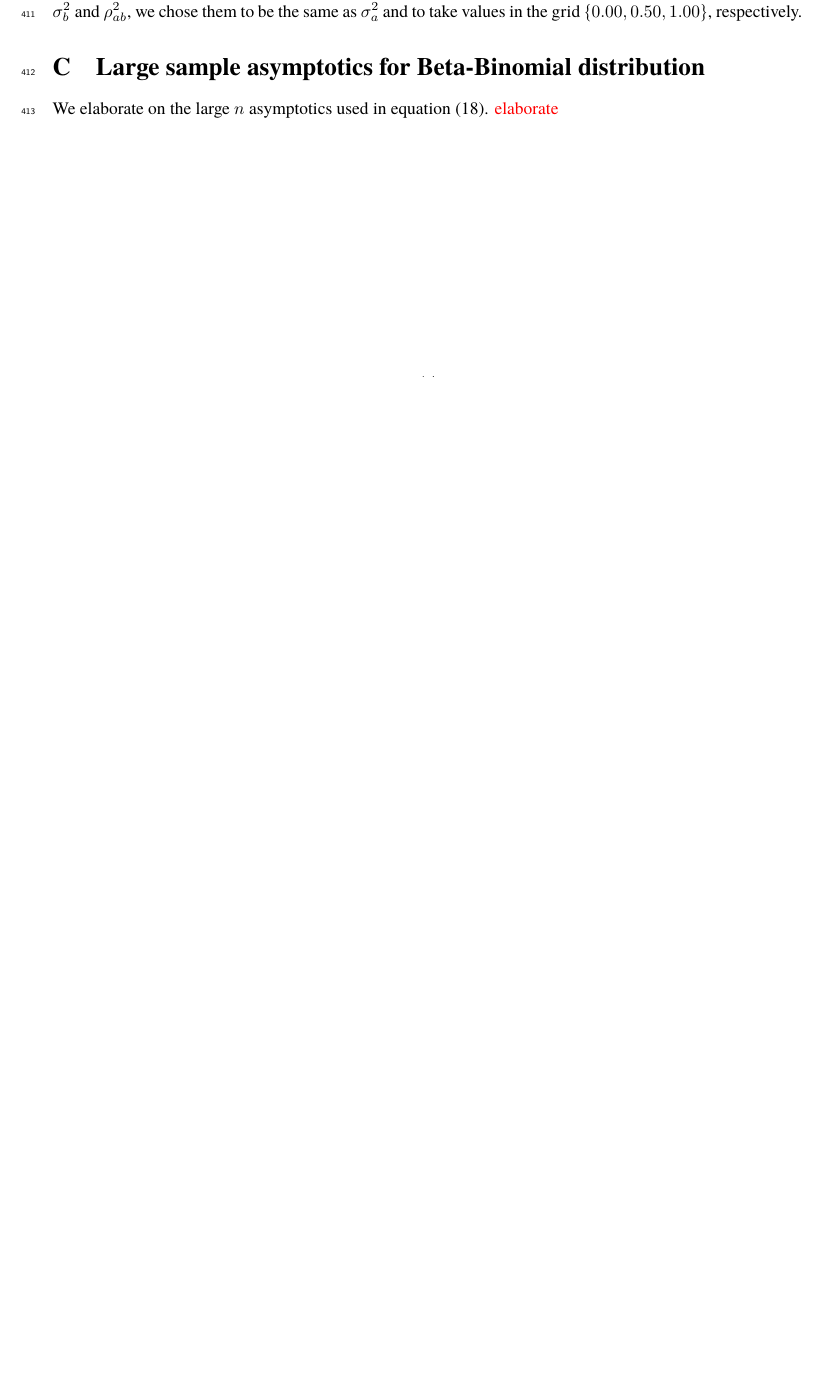
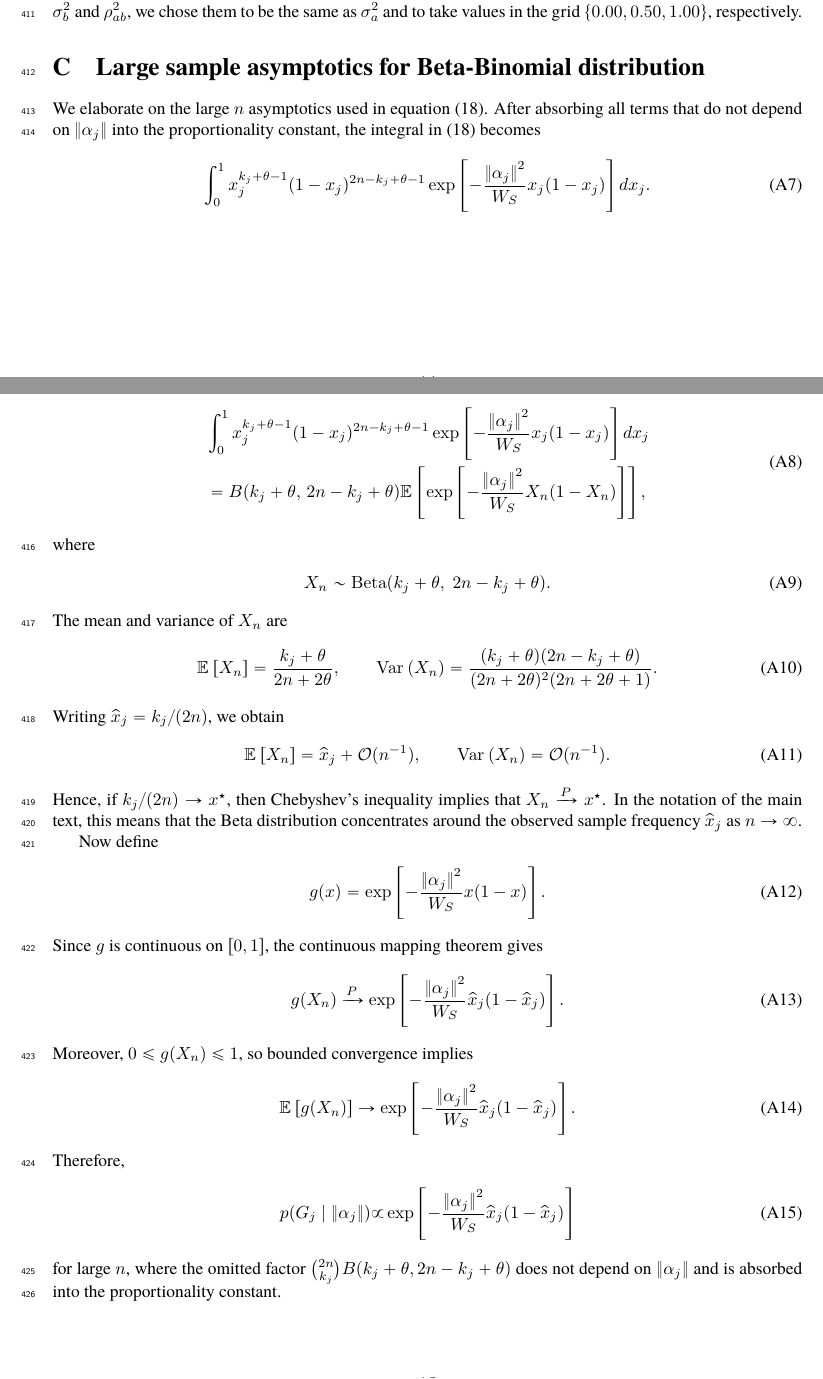
Before and after one commit to hanbin973/param_arch_stab_paper, a LaTeX paper (paper.tex): part of page 14 of 26 before the commit and two parts of pages 14 and 15 of 27 after it, the two joined at a grey line, cut so that both start at the same text, the shorter picture padded with empty space. Compiled offline with pdfLaTeX.

Commit message:
beta proof

```diff
--- a/paper.tex
+++ b/paper.tex
@@ -538,7 +538,70 @@ For $\sigma_b^2$ and $\rho_{ab}^2$, we chose them to be the same as $\sigma_a^2$
 \label{apx:bb_large}
 
 We elaborate on the large $n$ asymptotics used in equation~\eqref{eq:fwd_alpha_to_g}.
-\textcolor{red}{elaborate}
+After absorbing all terms that do not depend on $\norm{\alpha_j}$ into the proportionality constant, the integral in \eqref{eq:fwd_alpha_to_g} becomes
+\begin{align}
+    \int_0^1
+    x_j^{k_j+\theta-1}(1-x_j)^{2n-k_j+\theta-1}
+    \exp\left[-\frac{\norm{\alpha_j}^2}{W_S}x_j(1-x_j)\right]dx_j.
+\end{align}
+The polynomial factor can be normalized into a Beta density, yielding
+\begin{align}
+    \begin{aligned}
+    &
+    \int_0^1
+    x_j^{k_j+\theta-1}(1-x_j)^{2n-k_j+\theta-1}
+    \exp\left[-\frac{\norm{\alpha_j}^2}{W_S}x_j(1-x_j)\right]dx_j \\
+    &=
+    B(k_j+\theta,\,2n-k_j+\theta)
+    \E{
+    \exp\left[-\frac{\norm{\alpha_j}^2}{W_S}X_n(1-X_n)\right]
+    },
+    \end{aligned}
+\end{align}
+where
+\begin{align}
+    X_n \sim \mathrm{Beta}(k_j+\theta,\;2n-k_j+\theta).
+\end{align}
+The mean and variance of $X_n$ are
+\begin{align}
+    \E{X_n} = \frac{k_j+\theta}{2n+2\theta},
+    \qquad
+    \var{X_n}
+    =
+    \frac{(k_j+\theta)(2n-k_j+\theta)}
+    {(2n+2\theta)^2(2n+2\theta+1)}.
+\end{align}
+Writing $\hx_j = k_j/(2n)$, we obtain
+\begin{align}
+    \E{X_n} = \hx_j + \mathcal{O}(n^{-1}),
+    \qquad
+    \var{X_n} = \mathcal{O}(n^{-1}).
+\end{align}
+Hence, if $k_j/(2n) \to x^\star$, then Chebyshev's inequality implies that $X_n \xrightarrow{P} x^\star$.
+In the notation of the main text, this means that the Beta distribution concentrates around the observed sample frequency $\hx_j$ as $n \to \infty$.
+
+Now define
+\begin{align}
+    g(x)=\exp\left[-\frac{\norm{\alpha_j}^2}{W_S}x(1-x)\right].
+\end{align}
+Since $g$ is continuous on $[0,1]$, the continuous mapping theorem gives
+\begin{align}
+    g(X_n) \xrightarrow{P}
+    \exp\left[-\frac{\norm{\alpha_j}^2}{W_S}\hx_j(1-\hx_j)\right].
+\end{align}
+Moreover, $0 \le g(X_n) \le 1$, so bounded convergence implies
+\begin{align}
+    \E{g(X_n)}
+    \to
+    \exp\left[-\frac{\norm{\alpha_j}^2}{W_S}\hx_j(1-\hx_j)\right].
+\end{align}
+Therefore,
+\begin{align}
+    p(G_j \mid \norm{\alpha_j})
+    \propto
+    \exp\left[-\frac{\norm{\alpha_j}^2}{W_S}\hx_j(1-\hx_j)\right]
+\end{align}
+for large $n$, where the omitted factor $\binom{2n}{k_j}B(k_j+\theta,2n-k_j+\theta)$ does not depend on $\norm{\alpha_j}$ and is absorbed into the proportionality constant.
 
 \clearpage
 
```
